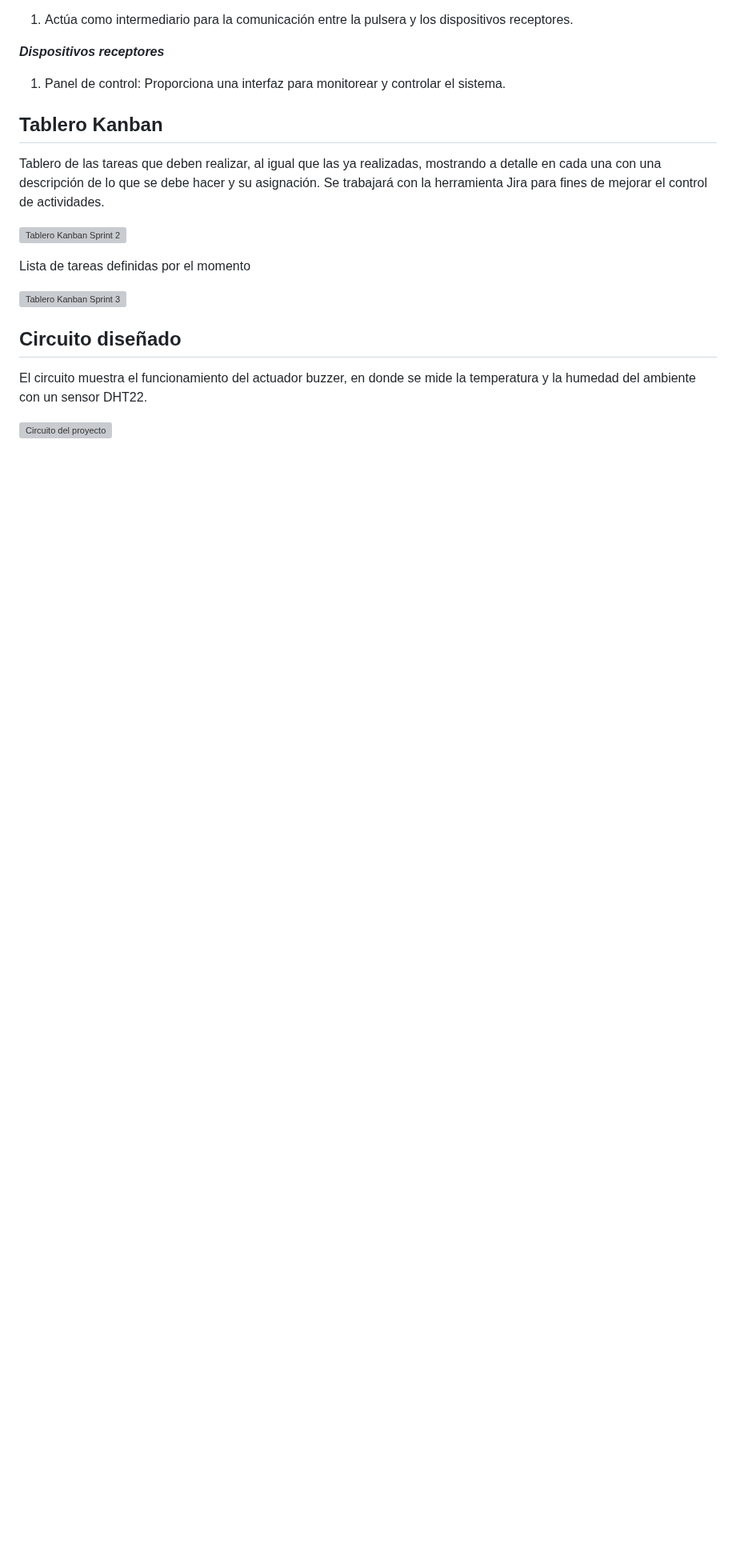
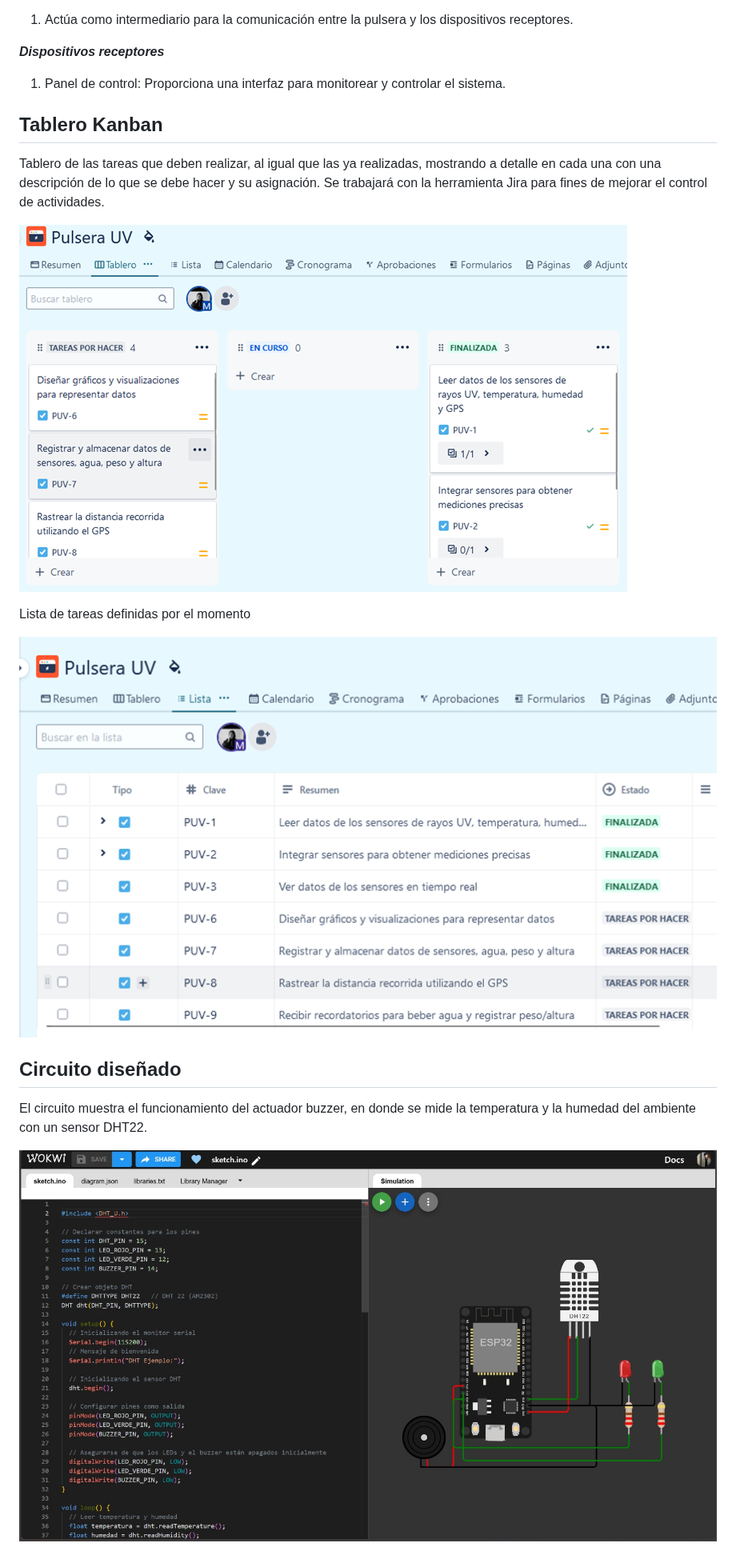
Before and after one commit to tacomon/pulsera_uv, a Markdown page: README.md, the part around one of its changes. Shown at 80% size. Rendered like a GitHub page; blank space fills up the shorter version; grey boxes are pictures that could not be loaded.

```diff
--- a/README.md
+++ b/README.md
@@ -125,16 +125,16 @@ La arquitectura propuesta se basa en los siguientes elementos:
 Tablero de las tareas que deben realizar, al igual que las ya realizadas, mostrando a detalle en cada una con una descripción de lo que se debe hacer y su asignación.
 Se trabajará con la herramienta Jira para fines de mejorar el control de actividades.
 
-![Tablero Kanban Sprint 2](ruta/a/la/imagen.jpg)
+![Tablero Kanban Sprint 2](pulsera/kanban1.png)
 
 Lista de tareas definidas por el momento
 
-![Tablero Kanban Sprint 3](ruta/a/la/imagen.jpg)
+![Tablero Kanban Sprint 3](pulsera/kanban2.png)
 
 
 ## Circuito diseñado
 
 El circuito muestra el funcionamiento del actuador buzzer, en donde se mide la temperatura y la humedad del ambiente con un sensor DHT22.
 
-![Circuito del proyecto](ruta/a/la/imagen.jpg)
+![Circuito del proyecto](pulsera/Sprint1-DiagramaCodigo.jpg)
 
```
Also changed, not shown: other parts of README.md (+13 -14 lines).
